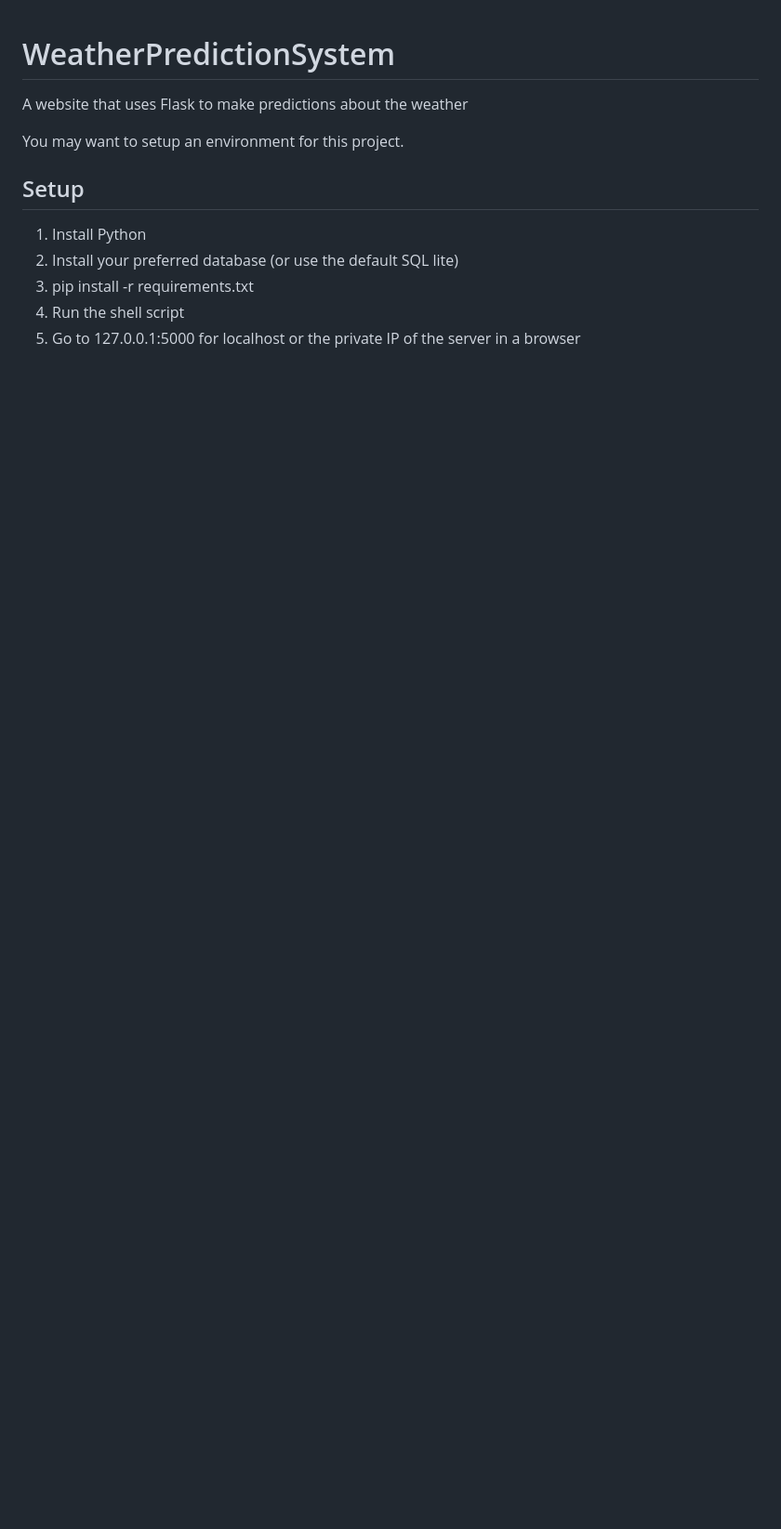
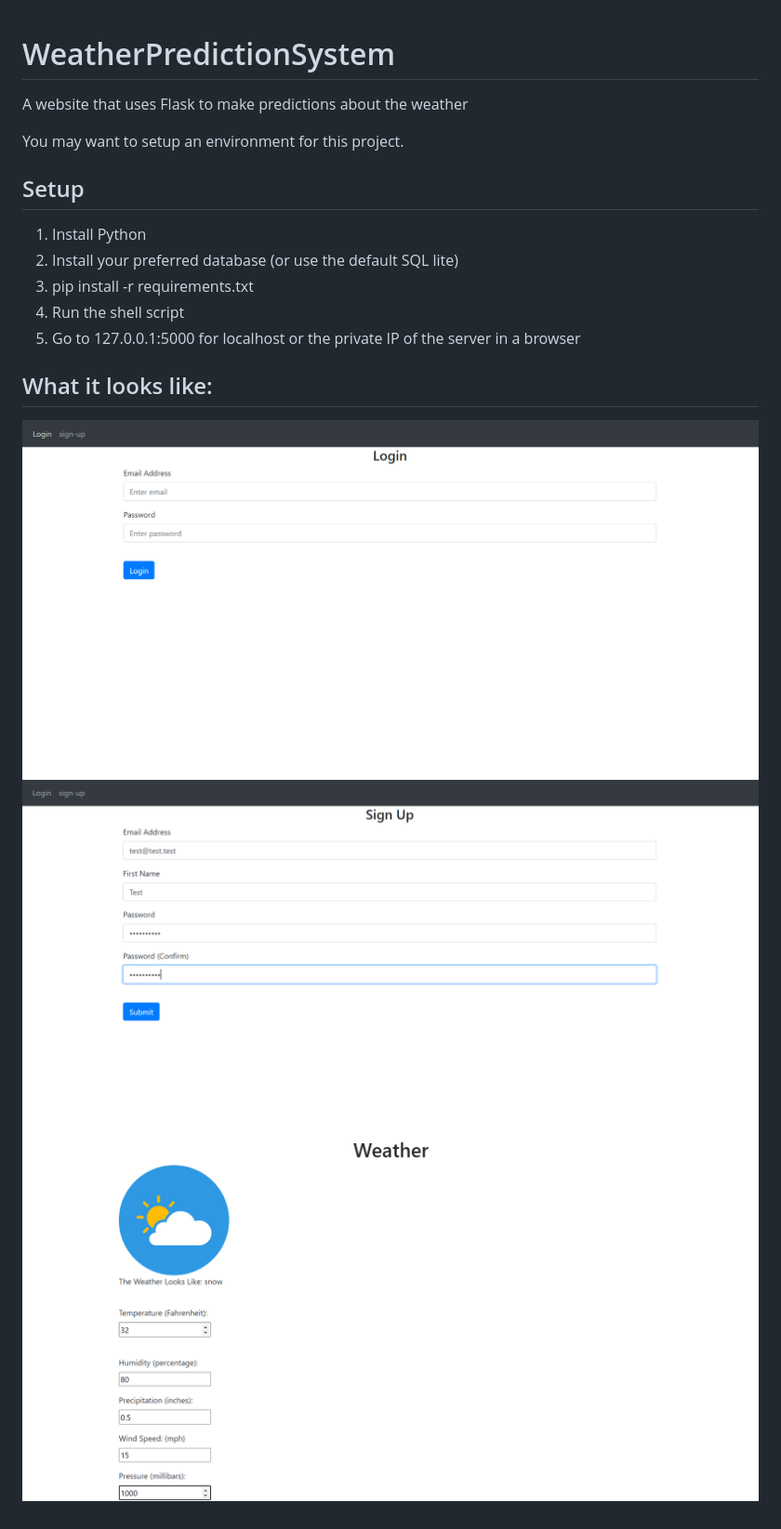
Before and after one commit to sumeetghumare4/Weather-App-for-Climate-Analysis, a Markdown page: README.md, the part around the change. Shown: that part at 93% size. Drawn GitHub-style; pictures changed too: .github/login.png (added), .github/prediction.png (added), .github/sign-up.png (added); blank space fills up the shorter version.

Commit message:
update README.md and add .github/{login,sign-up,prediction}.png
add section to README.md that shows what website looks like

```diff
--- a/README.md
+++ b/README.md
@@ -8,3 +8,8 @@ You may want to setup an environment for this project.
 3. pip install -r requirements.txt
 4. Run the shell script
 5. Go to 127.0.0.1:5000 for localhost or the private IP of the server in a browser
+
+## What it looks like:
+![login screen](./.github/login.png?raw=true)
+![signup page](./.github/sign-up.png?raw=true)
+![prediction example](./.github/prediction.png?raw=true)
```
